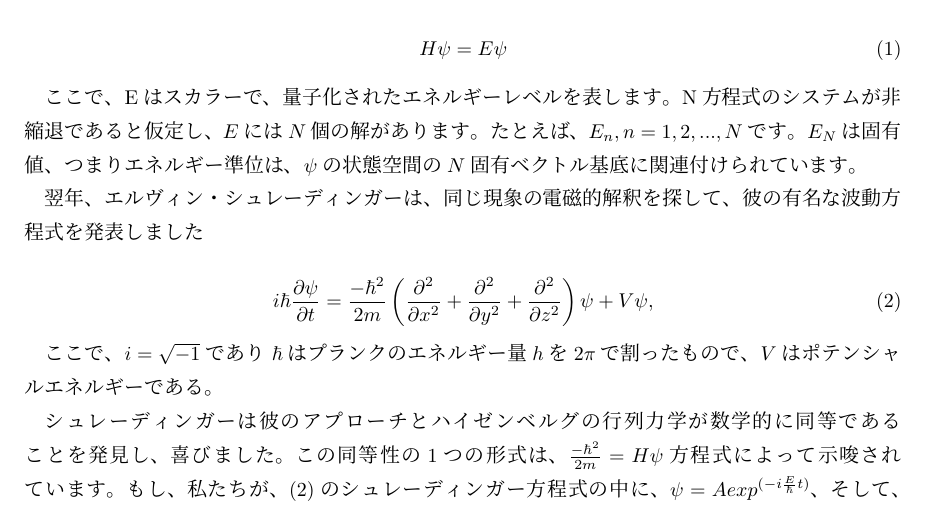
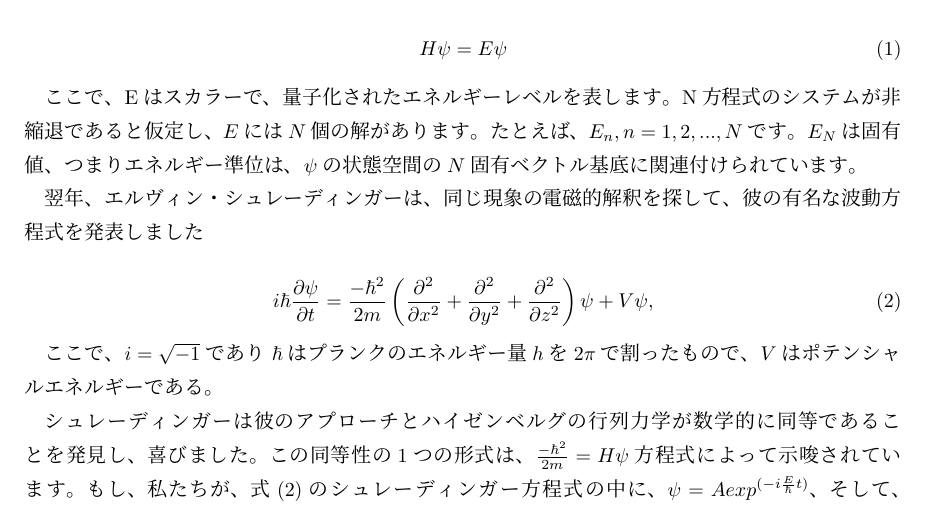
Before and after one commit to morimorijap/Introduction_Quantum_GameTheory, a LaTeX document (main.tex, which reads backgroundhistory.tex): part of page 2 of 68, cut so that both start at the same text. Compiled offline with pLaTeX and dvipdfmx.

Commit message:
修正＆自動コンパイルのテスト

```diff
--- a/backgroundhistory.tex
+++ b/backgroundhistory.tex
@@ -52,7 +52,7 @@ $V$はポテンシャルエネルギーである。
 
 シュレーディンガーは彼のアプローチとハイゼンベルグの行列力学が数学的に同等であることを発見し、喜びました。
 この同等性の1つの形式は、$\frac{- \hbar^2}{2m} = H \psi$方程式によって示唆されています。
-もし、私たちが、$(\ref{2})$のシュレーディンガー方程式の中に、$\psi = A exp^{(-i \frac{E}{\hbar}t)}$、そして、
+もし、私たちが、式$(\ref{2})$のシュレーディンガー方程式の中に、$\psi = A exp^{(-i \frac{E}{\hbar}t)}$、そして、
 $ H = \frac{- \hbar^2}{2m}
 \left(
 \frac{\partial^2}{\partial x^2} + \frac{\partial^2}{\partial y^2} + \frac{\partial^2}{\partial z^2}
```
